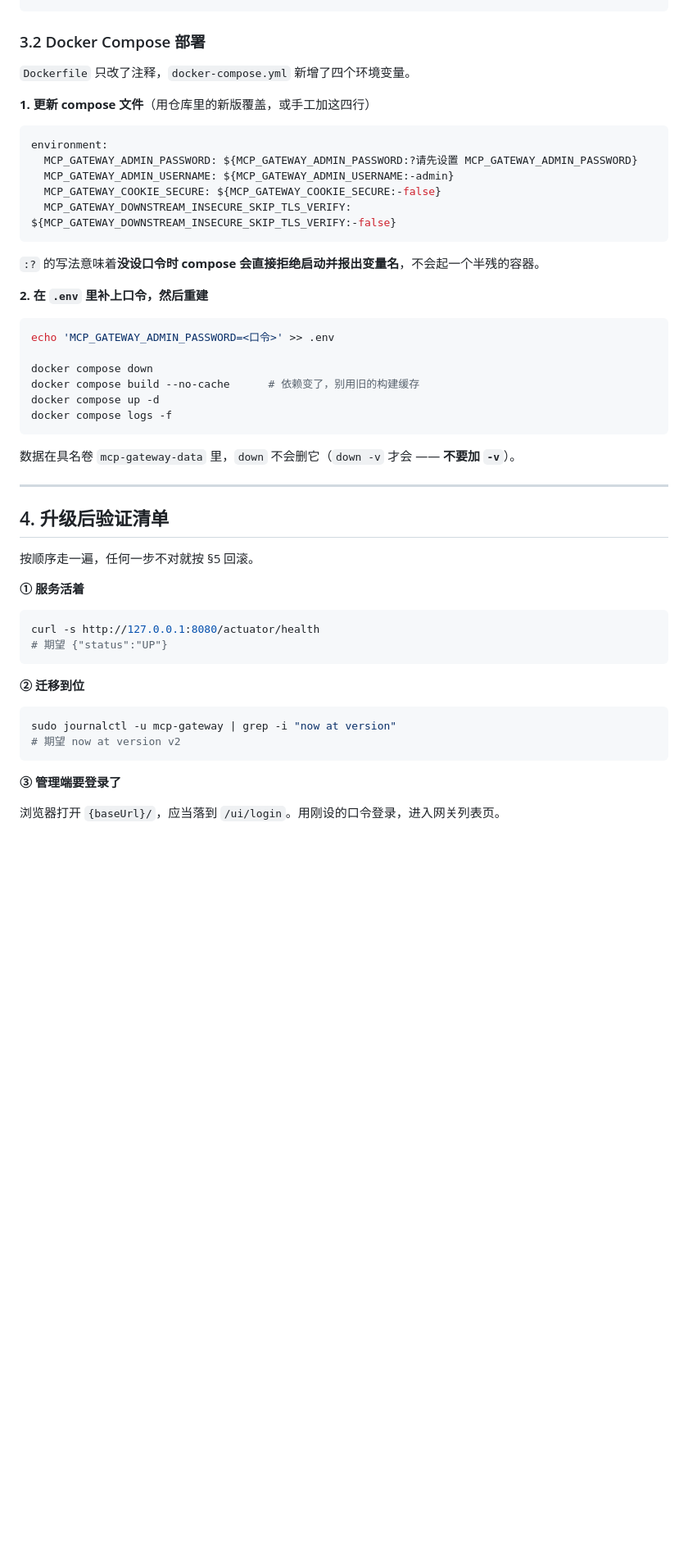
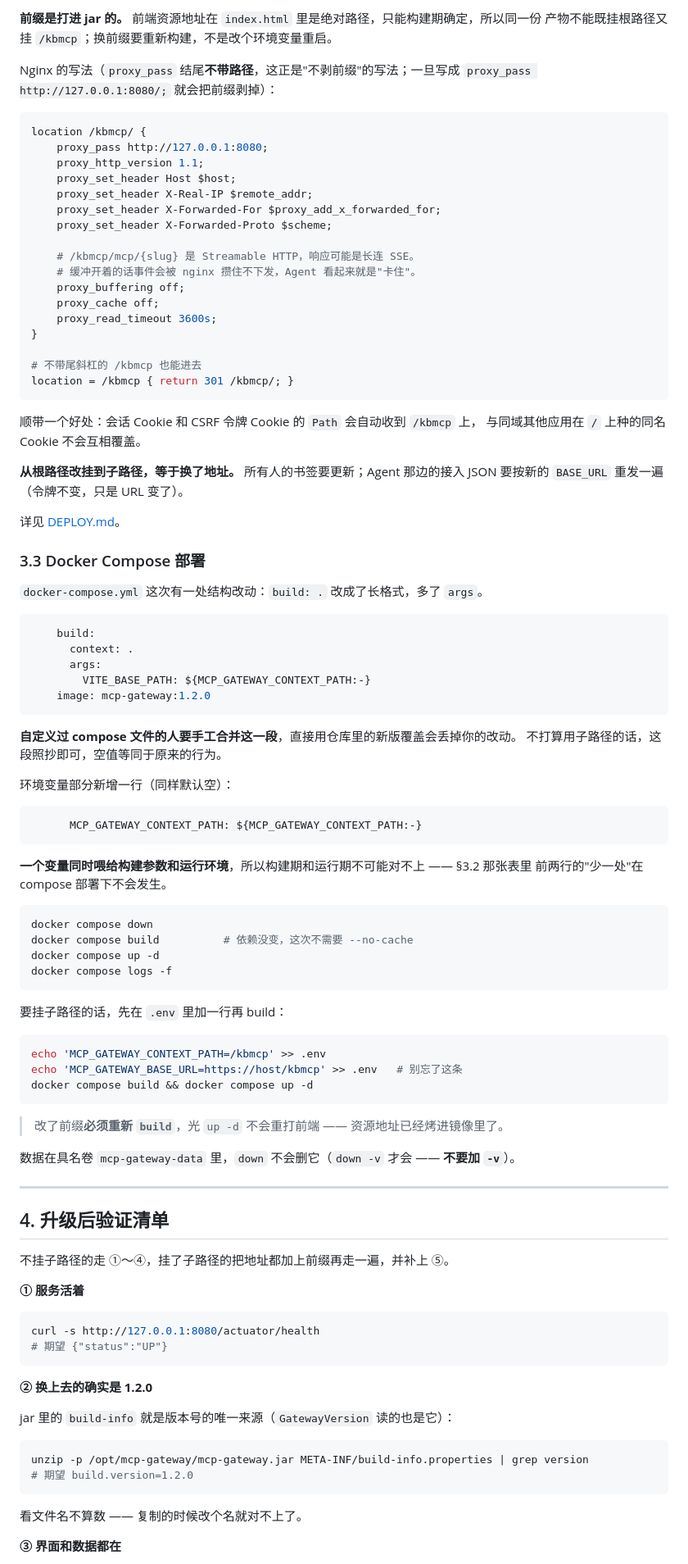
Before and after one commit to zdychina/mcp-gateway, a Markdown page: UPGRADE.md, the part around one of its changes. Shown at 82% size. Drawn GitHub-style; blank space fills up the shorter version.

````diff
--- a/UPGRADE.md
+++ b/UPGRADE.md
@@ -160,31 +158,77 @@ Successfully applied 1 migration to schema "PUBLIC", now at version v2
+**前缀是打进 jar 的。** 前端资源地址在 `index.html` 里是绝对路径，只能构建期确定，所以同一份
+产物不能既挂根路径又挂 `/kbmcp`；换前缀要重新构建，不是改个环境变量重启。
+
+Nginx 的写法（`proxy_pass` 结尾**不带路径**，这正是"不剥前缀"的写法；一旦写成
+`proxy_pass http://127.0.0.1:8080/;` 就会把前缀剥掉）：
+
+```nginx
+location /kbmcp/ {
+    proxy_pass http://127.0.0.1:8080;
+    proxy_http_version 1.1;
+    proxy_set_header Host $host;
+    proxy_set_header X-Real-IP $remote_addr;
+    proxy_set_header X-Forwarded-For $proxy_add_x_forwarded_for;
+    proxy_set_header X-Forwarded-Proto $scheme;
+
+    # /kbmcp/mcp/{slug} 是 Streamable HTTP，响应可能是长连 SSE。
+    # 缓冲开着的话事件会被 nginx 攒住不下发，Agent 看起来就是"卡住"。
+    proxy_buffering off;
+    proxy_cache off;
+    proxy_read_timeout 3600s;
+}
+
+# 不带尾斜杠的 /kbmcp 也能进去
+location = /kbmcp { return 301 /kbmcp/; }
 ```
 
-### 3.2 Docker Compose 部署
+顺带一个好处：会话 Cookie 和 CSRF 令牌 Cookie 的 `Path` 会自动收到 `/kbmcp` 上，
+与同域其他应用在 `/` 上种的同名 Cookie 不会互相覆盖。
 
-`Dockerfile` 只改了注释，`docker-compose.yml` 新增了四个环境变量。
+**从根路径改挂到子路径，等于换了地址。** 所有人的书签要更新；Agent 那边的接入 JSON
+要按新的 `BASE_URL` 重发一遍（令牌不变，只是 URL 变了）。
 
-**1. 更新 compose 文件**（用仓库里的新版覆盖，或手工加这四行）
+详见 [DEPLOY.md](DEPLOY.md#挂在子路径下)。
+
+### 3.3 Docker Compose 部署
+
+`docker-compose.yml` 这次有一处结构改动：`build: .` 改成了长格式，多了 `args`。
 
 ```yaml
-environment:
-  MCP_GATEWAY_ADMIN_PASSWORD: ${MCP_GATEWAY_ADMIN_PASSWORD:?请先设置 MCP_GATEWAY_ADMIN_PASSWORD}
-  MCP_GATEWAY_ADMIN_USERNAME: ${MCP_GATEWAY_ADMIN_USERNAME:-admin}
-  MCP_GATEWAY_COOKIE_SECURE: ${MCP_GATEWAY_COOKIE_SECURE:-false}
-  MCP_GATEWAY_DOWNSTREAM_INSECURE_SKIP_TLS_VERIFY: ${MCP_GATEWAY_DOWNSTREAM_INSECURE_SKIP_TLS_VERIFY:-false}
+    build:
+      context: .
+      args:
+        VITE_BASE_PATH: ${MCP_GATEWAY_CONTEXT_PATH:-}
+    image: mcp-gateway:1.2.0
 ```
 
-`:?` 的写法意味着**没设口令时 compose 会直接拒绝启动并报出变量名**，不会起一个半残的容器。
+**自定义过 compose 文件的人要手工合并这一段**，直接用仓库里的新版覆盖会丢掉你的改动。
+不打算用子路径的话，这段照抄即可，空值等同于原来的行为。
 
-**2. 在 `.env` 里补上口令，然后重建**
+环境变量部分新增一行（同样默认空）：
+
+```yaml
+      MCP_GATEWAY_CONTEXT_PATH: ${MCP_GATEWAY_CONTEXT_PATH:-}
+```
+
+**一个变量同时喂给构建参数和运行环境**，所以构建期和运行期不可能对不上 —— §3.2 那张表里
+前两行的"少一处"在 compose 部署下不会发生。
 
 ```bash
-echo 'MCP_GATEWAY_ADMIN_PASSWORD=<口令>' >> .env
-
 docker compose down
-docker compose build --no-cache      # 依赖变了，别用旧的构建缓存
+docker compose build          # 依赖没变，这次不需要 --no-cache
 docker compose up -d
 docker compose logs -f
 ```
+
+要挂子路径的话，先在 `.env` 里加一行再 build：
+
+```bash
+echo 'MCP_GATEWAY_CONTEXT_PATH=/kbmcp' >> .env
+echo 'MCP_GATEWAY_BASE_URL=https://host/kbmcp' >> .env   # 别忘了这条
+docker compose build && docker compose up -d
+```
+
+> 改了前缀**必须重新 `build`**，光 `up -d` 不会重打前端 —— 资源地址已经烤进镜像里了。
 
 数据在具名卷 `mcp-gateway-data` 里，`down` 不会删它（`down -v` 才会 —— **不要加 `-v`**）。
 
@@ -192,7 +236,7 @@ docker compose logs -f
 
 ## 4. 升级后验证清单
 
-按顺序走一遍，任何一步不对就按 §5 回滚。
+不挂子路径的走 ①～④，挂了子路径的把地址都加上前缀再走一遍，并补上 ⑤。
 
 **① 服务活着**
 
@@ -201,14 +245,16 @@ curl -s http://127.0.0.1:8080/actuator/health
 # 期望 {"status":"UP"}
 ```
 
-**② 迁移到位**
+**② 换上去的确实是 1.2.0**
+
+jar 里的 `build-info` 就是版本号的唯一来源（`GatewayVersion` 读的也是它）：
 
 ```bash
-sudo journalctl -u mcp-gateway | grep -i "now at version"
-# 期望 now at version v2
+unzip -p /opt/mcp-gateway/mcp-gateway.jar META-INF/build-info.properties | grep version
+# 期望 build.version=1.2.0
 ```
 
-**③ 管理端要登录了**
+看文件名不算数 —— 复制的时候改个名就对不上了。
 
-浏览器打开 `{baseUrl}/`，应当落到 `/ui/login`。用刚设的口令登录，进入网关列表页。
+**③ 界面和数据都在**
 
````
Also changed, not shown: other parts of UPGRADE.md (+133 -120 lines), DEPLOY.md (+1 -1 lines).
